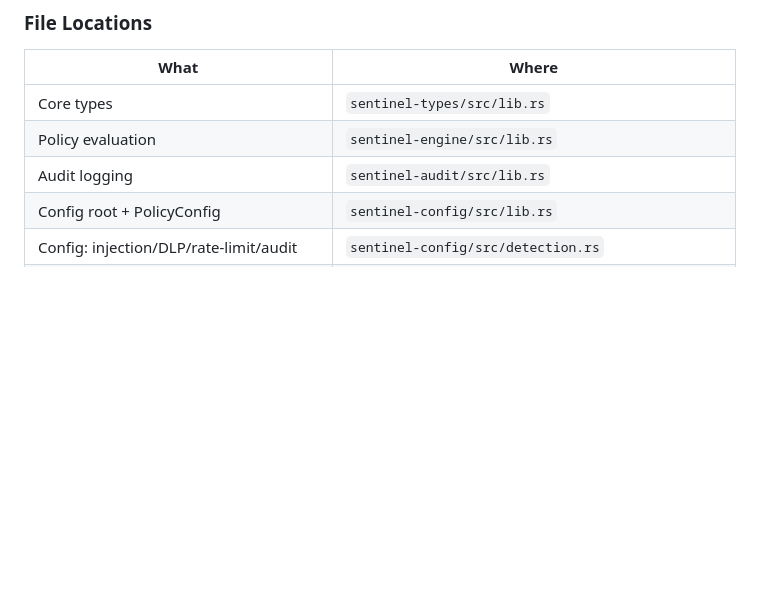
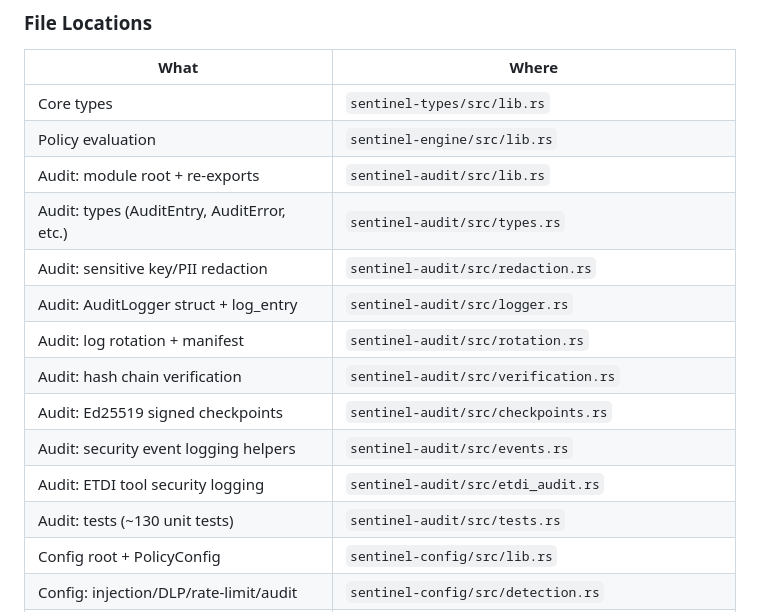
Before and after one commit to vellaveto/vellaveto, a Markdown page: CLAUDE.md, the part around the change. GitHub-like rendering; blank space fills up the shorter version.

Commit message:
docs(audit): update CLAUDE.md file locations for audit submodules
Co-Authored-By: Claude Opus 4.6 <noreply@anthropic.com>

```diff
--- a/CLAUDE.md
+++ b/CLAUDE.md
@@ -75,7 +75,16 @@ Verdict::Allow | Verdict::Deny { reason } | Verdict::RequireApproval { .. }
 |------|-------|
 | Core types | `sentinel-types/src/lib.rs` |
 | Policy evaluation | `sentinel-engine/src/lib.rs` |
-| Audit logging | `sentinel-audit/src/lib.rs` |
+| Audit: module root + re-exports | `sentinel-audit/src/lib.rs` |
+| Audit: types (AuditEntry, AuditError, etc.) | `sentinel-audit/src/types.rs` |
+| Audit: sensitive key/PII redaction | `sentinel-audit/src/redaction.rs` |
+| Audit: AuditLogger struct + log_entry | `sentinel-audit/src/logger.rs` |
+| Audit: log rotation + manifest | `sentinel-audit/src/rotation.rs` |
+| Audit: hash chain verification | `sentinel-audit/src/verification.rs` |
+| Audit: Ed25519 signed checkpoints | `sentinel-audit/src/checkpoints.rs` |
+| Audit: security event logging helpers | `sentinel-audit/src/events.rs` |
+| Audit: ETDI tool security logging | `sentinel-audit/src/etdi_audit.rs` |
+| Audit: tests (~130 unit tests) | `sentinel-audit/src/tests.rs` |
 | Config root + PolicyConfig | `sentinel-config/src/lib.rs` |
 | Config: injection/DLP/rate-limit/audit | `sentinel-config/src/detection.rs` |
 | Config: supply chain verification | `sentinel-config/src/supply_chain.rs` |
```
